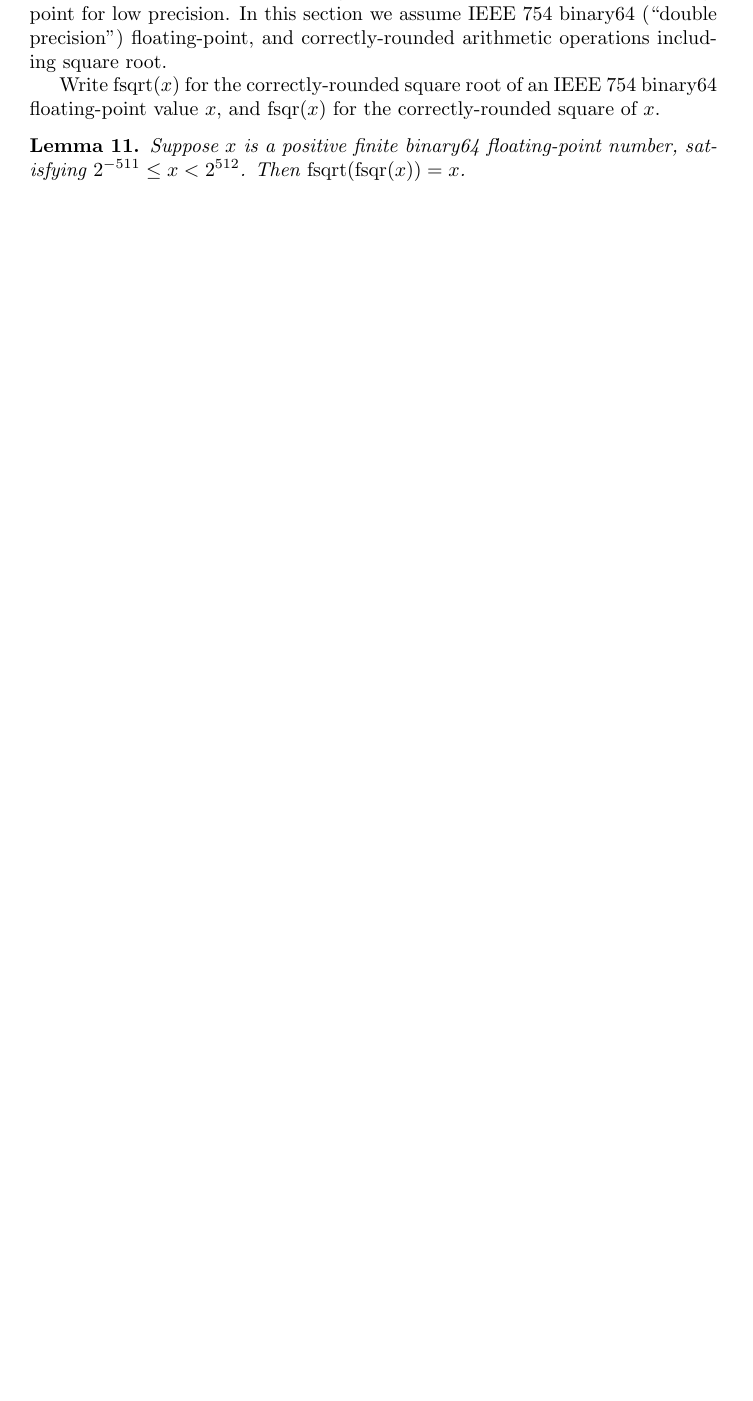
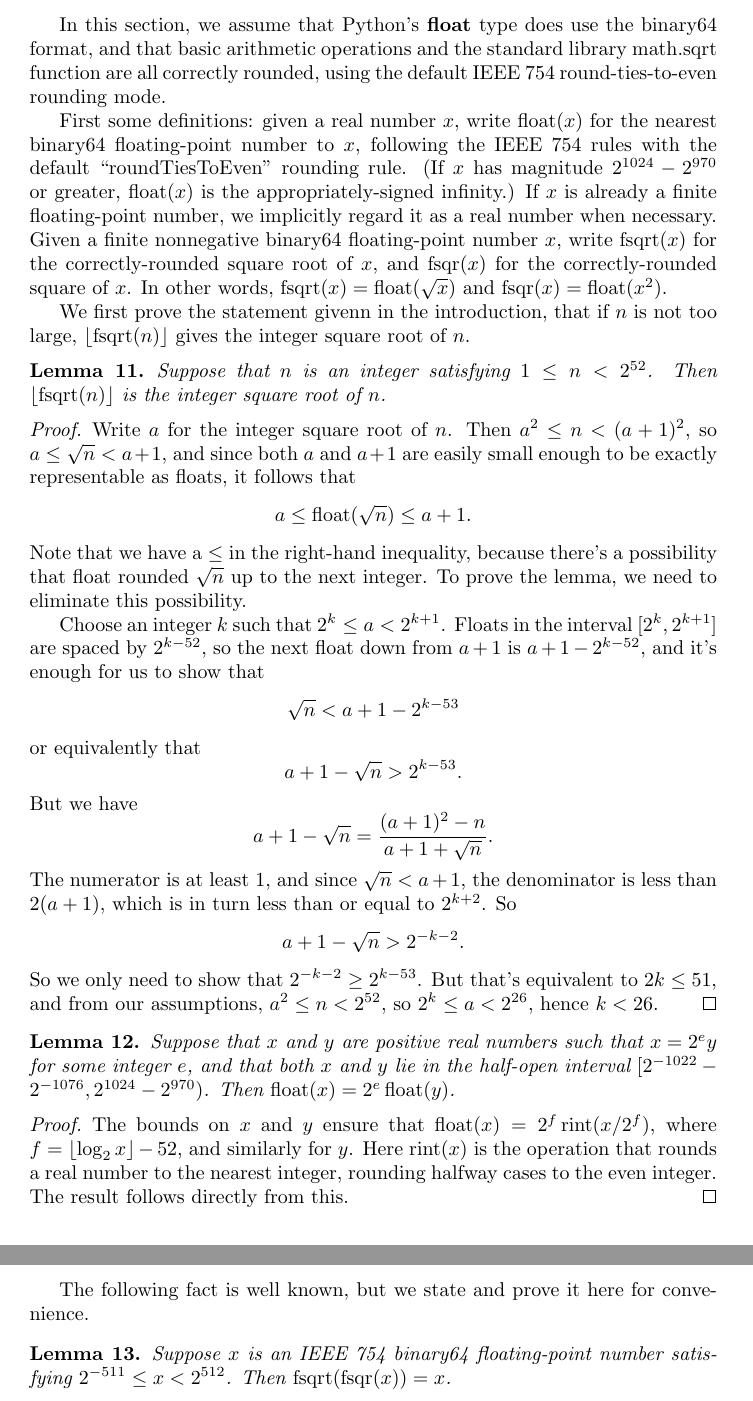
Before and after one commit to mdickinson/snippets, a LaTeX paper (papers/isqrt.tex): part of page 10 of 11 before the commit and two parts of pages 11 and 12 of 13 after it, the two joined at a grey line, cut at the place of the change, the shorter picture padded with empty space. The pictures show the PDF file papers/isqrt.pdf that the author committed with the source.

Commit message:
More revisions.

```diff
--- a/papers/isqrt.tex
+++ b/papers/isqrt.tex
@@ -465,9 +467,9 @@ $b$ and $e$ represent the values of $a$ and $d$ at the start of the iteration.
   $\floor{m/4^{d-e}}$ and we can rewrite $a$ as
   $$a = 2^{d-e-1}b + \floor*{\frac{m}{2^{d-e+1}b}}.$$ Now we can apply the main
   theorem: if we can show that $2^{d-e-1}$ is an integer and that
-  $4(2^{d-e-1})^4 \le m$, it follows that $a$ is a near square root of $m$. But
-  from the definitions of $d$ and $e$, $1 \le d$ and $e
-  = \floor{d/2}$, so it follows that $0 \le d - e - 1 \le e$, and
+  $4(2^{d-e-1})^4 \le m$, it follows from Theorem~\ref{main_theorem} that $a$
+  is a near square root of $m$. But from the definitions of $d$ and $e$, $1 \le
+  d$ and $e = \floor{d/2}$, so it follows that $0 \le d - e - 1 \le e$, and
   \begin{align*}
     4(2^{d-e-1})^4 &= 4(4^{d-e-1})^2 \\
                   &= 4\cdot 4^{d-e-1}\cdot 4^{d-e-1} \\
@@ -524,18 +536,71 @@ to give the correct answer in the case $n = 0$.
+In this section, we assume that Python's \lstinline{float} type does use
+the binary64 format, and that basic arithmetic operations and the standard
+library \lstinline{math.sqrt} function are all correctly rounded, using the
+default IEEE 754 round-ties-to-even rounding mode.
+
+First some definitions: given a real number~$x$, write $\float(x)$ for the
+nearest binary64 floating-point number to~$x$, following the IEEE 754 rules
+with the default ``roundTiesToEven" rounding rule. (If $x$ has magnitude
+$2^{1024} - 2^{970}$ or greater, $\float(x)$ is the appropriately-signed
+infinity.) If $x$ is already a finite floating-point number, we implicitly
+regard it as a real number when necessary. Given a finite nonnegative
+binary64 floating-point number $x$, write $\fsqrt(x)$ for the correctly-rounded
+square root of~$x$, and $\fsqr(x)$ for the correctly-rounded square of $x$. In
+other words, $\fsqrt(x) = \float(\sqrt x)$ and $\fsqr(x) = \float(x^2)$.
+
+We first prove the statement givenn in the introduction, that if $n$ is
+not too large, $\floor{\fsqrt(n)}$ gives the integer square root of~$n$.
+
+\begin{lemma}
+  Suppose that $n$ is an integer satisfying $1 \le n < 2^{52}$. Then
+  $\floor{\fsqrt(n)}$ is the integer square root of~$n$.
+\end{lemma}
+
+\begin{proof}
+  Write $a$ for the integer square root of $n$. Then $a^2 \le n < (a + 1)^2$,
+  so $a \le \sqrt n < a + 1$, and since both $a$ and $a + 1$ are easily small
+  enough to be exactly representable as floats, it follows that
+  $$a \le \float(\sqrt n) \le a + 1.$$
+  Note that we have a $\le$ in the right-hand inequality, because there's a
+  possibility that $\float$ rounded $\sqrt n$ up to the next integer. To prove
+  the lemma, we need to eliminate this possibility.
+
+  Choose an integer $k$ such that $2^k \le a < 2^{k + 1}$. Floats in
+  the interval $[2^k, 2^{k+1}]$ are spaced by $2^{k-52}$, so the next
+  float down from $a + 1$ is $a + 1 - 2^{k - 52}$, and it's enough for
+  us to show that
+  $$\sqrt n < a + 1 - 2^{k-53}$$
+  or equivalently that
+  $$a + 1 - \sqrt n > 2^{k - 53}.$$
+  But we have
+  $$a + 1 - \sqrt n = \frac{(a + 1)^2 - n}{a + 1 + \sqrt n}.$$
+  The numerator is at least~$1$, and since $\sqrt n < a + 1$, the denominator is less
+  than $2(a+1)$, which is in turn less than or equal to $2^{k+2}$. So
+  $$a + 1 - \sqrt n > 2^{-k-2}.$$
+  So we only need to show that $2^{-k-2} \ge 2^{k-53}$. But that's equivalent
+  to $2k \le 51$, and from our assumptions, $a^2 \le n < 2^{52}$, so
+  $2^k \le a < 2^{26}$, hence $k < 26$.
+\end{proof}
 
 
-\section{Floating-point quick start}
+\begin{lemma}
+  \label{float-scale}
+  Suppose that $x$ and $y$ are positive real numbers such that $x = 2^e y$ for
+  some integer $e$, and that both $x$ and $y$ lie in the half-open interval
+  $[2^{-1022} - 2^{-1076}, 2^{1024} - 2^{970})$. Then $\float(x) = 2^e \float(y)$.
+\end{lemma}
 
-If we can assume IEEE 754 floating-point and semantics, we can use
-floating-point for low precision. In this section we assume IEEE 754
-binary64 (``double precision") floating-point, and correctly-rounded
-arithmetic operations including square root.
+\begin{proof}
+  The bounds on $x$ and~$y$ ensure that $\float(x) = 2^f \rint(x / 2^f)$, where
+  $f = \floor{\log_2 x} - 52$, and similarly for~$y$. Here $\rint(x)$ is the
+  operation that rounds a real number to the nearest integer, rounding halfway
+  cases to the even integer. The result follows directly from this.
+\end{proof}
 
-Write $\fsqrt(x)$ for the correctly-rounded square root of an IEEE 754 binary64
-floating-point value $x$, and $\fsqr(x)$ for the correctly-rounded square
-of $x$.
+The following fact is well known, but we state and prove it here for convenience.
 
 \begin{lemma}
-  Suppose $x$ is a positive finite binary64 floating-point number, satisfying
+  Suppose $x$ is an IEEE 754 binary64 floating-point number satisfying
   $2^{-511} \le x < 2^{512}$. Then $\fsqrt(\fsqr(x)) = x$.
 \end{lemma}
 
@@ -544,0 +610,4 @@ of $x$.
+  and
+  $$x = 2^e y.$$
+  Then
+  $$x^2 = 2^{2e}y^2$$
@@ -544,0 +619,8 @@ of $x$.
+  $$\sqrt{\fsqr(x)} = 2^e \sqrt{\fsqr(y)}.$$
+  Applying Lemma~\ref{float-scale} again,
+  $$\float(\sqrt{\fsqr(x)}) = 2^e \float(\sqrt{\fsqr(y)}),$$
+  or in other words
+  $$\fsqrt(\fsqr(x)) = 2^e \fsqrt(\fsqr(y)).$$
+  So to prove that $\fsqrt(\fsqr(x)) = x$, it's enough to prove that
+  $\fsqrt(\fsqr(y)) = y$, since we then have
+  $$\fsqrt(\fsqr(x)) = 2^e \fsqrt(\fsqr(y)) = 2^e y = x.$$
@@ -550,0 +632 @@ of $x$.
+  1]$,
@@ -550,0 +636 @@ of $x$.
+  > 1$. It follows that
```
Also changed, not shown: papers/isqrt.pdf, papers/isqrt.tex (56 more changed lines).
